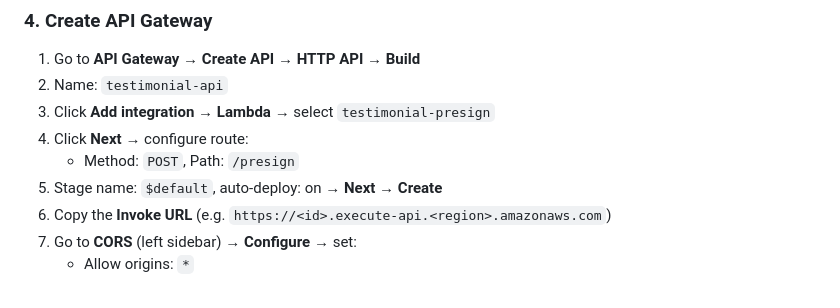
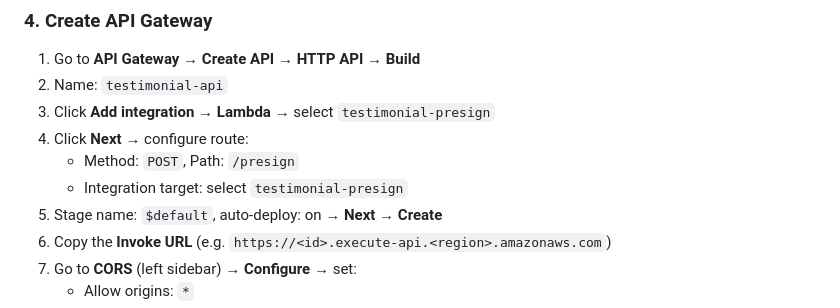
Before and after one commit to awswithchetan/aws-solution-video-testimonial, a Markdown page: README.md, the part around the change. Rendered like a GitHub page.

Commit message:
Add Integration target step in API Gateway route configuration

```diff
--- a/README.md
+++ b/README.md
@@ -97,6 +97,7 @@ Create the role once with all required permissions — it will be shared by both
 3. Click **Add integration** → **Lambda** → select `testimonial-presign`
 4. Click **Next** → configure route:
    - Method: `POST`, Path: `/presign`
+   - Integration target: select `testimonial-presign`
 5. Stage name: `$default`, auto-deploy: on → **Next** → **Create**
 6. Copy the **Invoke URL** (e.g. `https://<id>.execute-api.<region>.amazonaws.com`)
 7. Go to **CORS** (left sidebar) → **Configure** → set:
```
